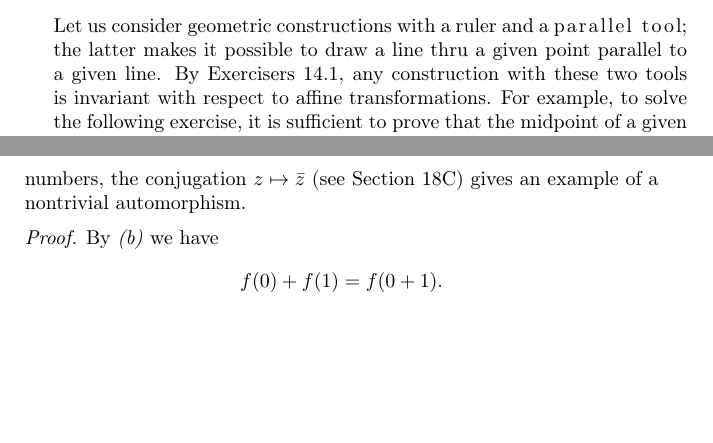
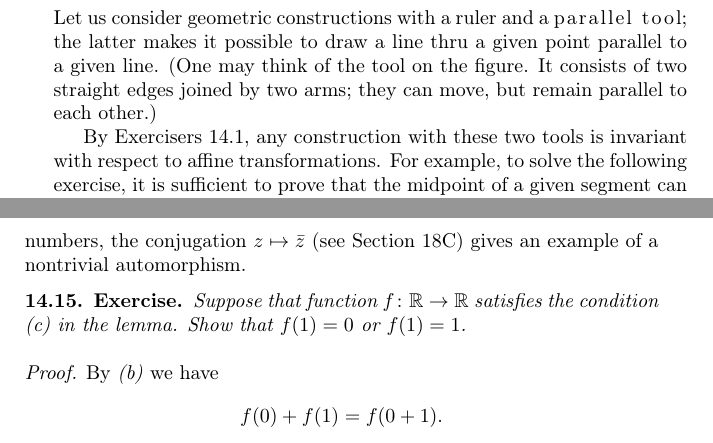
Before and after one commit to anton-petrunin/birkhoff, a LaTeX book (all-lectures.tex, which reads affine.tex): two parts of pages 113 and 116 of 192, joined at a grey line, cut so that both start at the same text, the shorter picture padded with empty space. Compiled offline with pdfLaTeX.

Commit message:
+ parallel ruler

```diff
--- a/affine.tex
+++ b/affine.tex
@@ -57,5 +63,9 @@ Conclude that $P\mapsto P'$ is an affine transformation.
 Let us consider geometric constructions with a ruler and a \index{parallel!tool}\emph{parallel tool};
 the latter makes it possible to draw a line thru a given point parallel to a given line.
+(One may think of the tool on the figure.
+It consists of two straight edges joined by two arms;
+they can move, but remain parallel to each other.)
+
 By Exercisers~\ref{ex:affine-par}, any construction with these two tools is invariant with respect to affine transformations.
 For example,
 to solve the following exercise,
@@ -206,6 +216,12 @@ A function $f$ satisfying these three conditions
 is called a \index{field automorphism}\emph{field automorphism}.
 Therefore, the lemma states that the identity function is the only automorphism of the field of real numbers.
 For the field of complex numbers, the conjugation $z\mapsto\bar z$ (see Section~\ref{sec:complex-conjugation}) gives an example of a nontrivial automorphism.
+
+\begin{thm}{Exercise}\label{ex:f(1)=1}
+Suppose that function $f\:\mathbb{R}\to\mathbb{R}$ satisfies the condition (\ref{lem:R-auto:c}) in the lemma.
+Show that $f(1)=0$ or $f(1)=1$.
+\end{thm}
+
 
 \parit{Proof.}
 By \textit{(\ref{lem:R-auto:b})} we have
```
Also changed, not shown: hints.tex (+2 -0 lines), intro.tex (+1 -1 lines), library.bib (+1 -1 lines), affine.tex (6 more changed lines), 1 other file.
